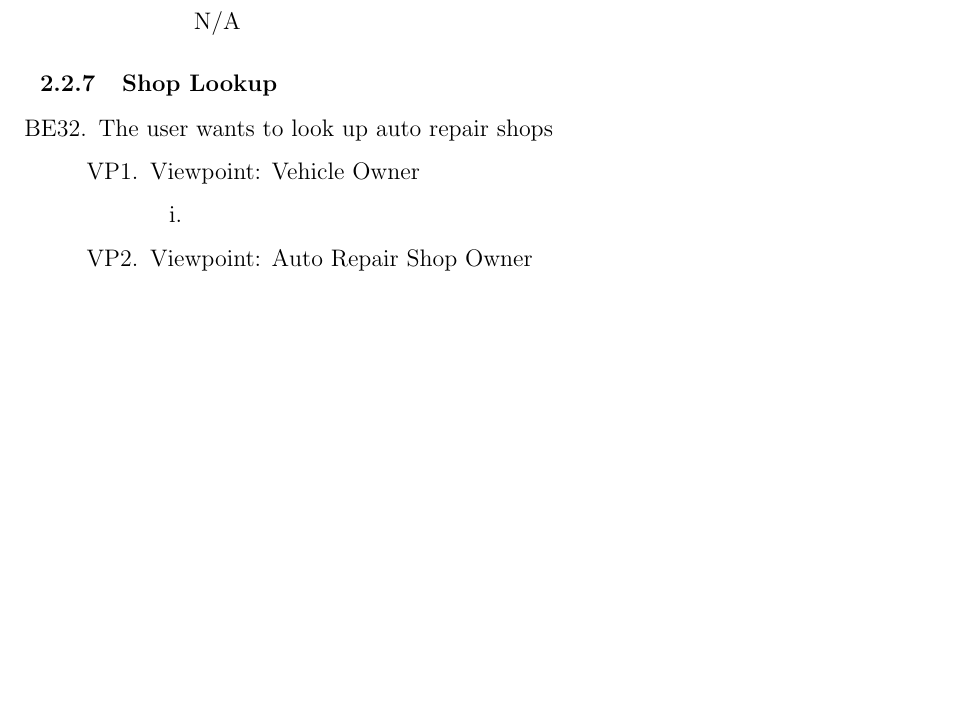
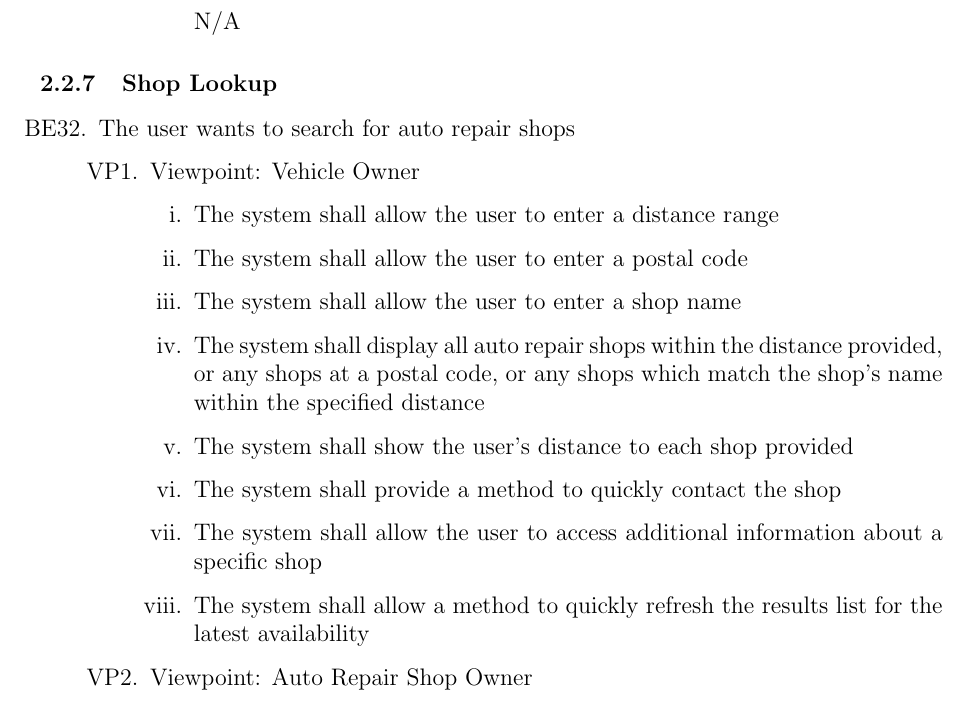
Before and after one commit to arkinmodi/project-sayyara, a LaTeX document (docs/SRS/SRS.tex): part of page 24 of 31, cut so that both start at the same text, the shorter picture padded with empty space. Compiled offline with pdfLaTeX.

Commit message:
Add shop lookup frs

```diff
--- a/docs/SRS/SRS.tex
+++ b/docs/SRS/SRS.tex
@@ -1030,11 +1030,19 @@ external systems and services.
 
 \subsubsection{Shop Lookup}
 \begin{enumerate}[resume*=business_events]
-	\item The user wants to look up auto repair shops
+	\item The user wants to search for auto repair shops
 	      \begin{enumerate}[VP\arabic*.]
 		      \item Viewpoint: Vehicle Owner
 		            \begin{enumerate}
-			            \item
+			            \item The system shall allow the user to enter a distance range
+			            \item The system shall allow the user to enter a postal code
+			            \item The system shall allow the user to enter a shop name
+			            \item The system shall display all auto repair shops within the distance provided, or any shops at a
+			                  postal code, or any shops which match the shop's name within the specified distance
+			            \item The system shall show the user's distance to each shop provided
+			            \item The system shall provide a method to quickly contact the shop
+			            \item The system shall allow the user to access additional information about a specific shop
+			            \item The system shall allow a method to quickly refresh the results list for the latest availability
 		            \end{enumerate}
 		      \item Viewpoint: Auto Repair Shop Owner
 		            \begin{enumerate}
```
